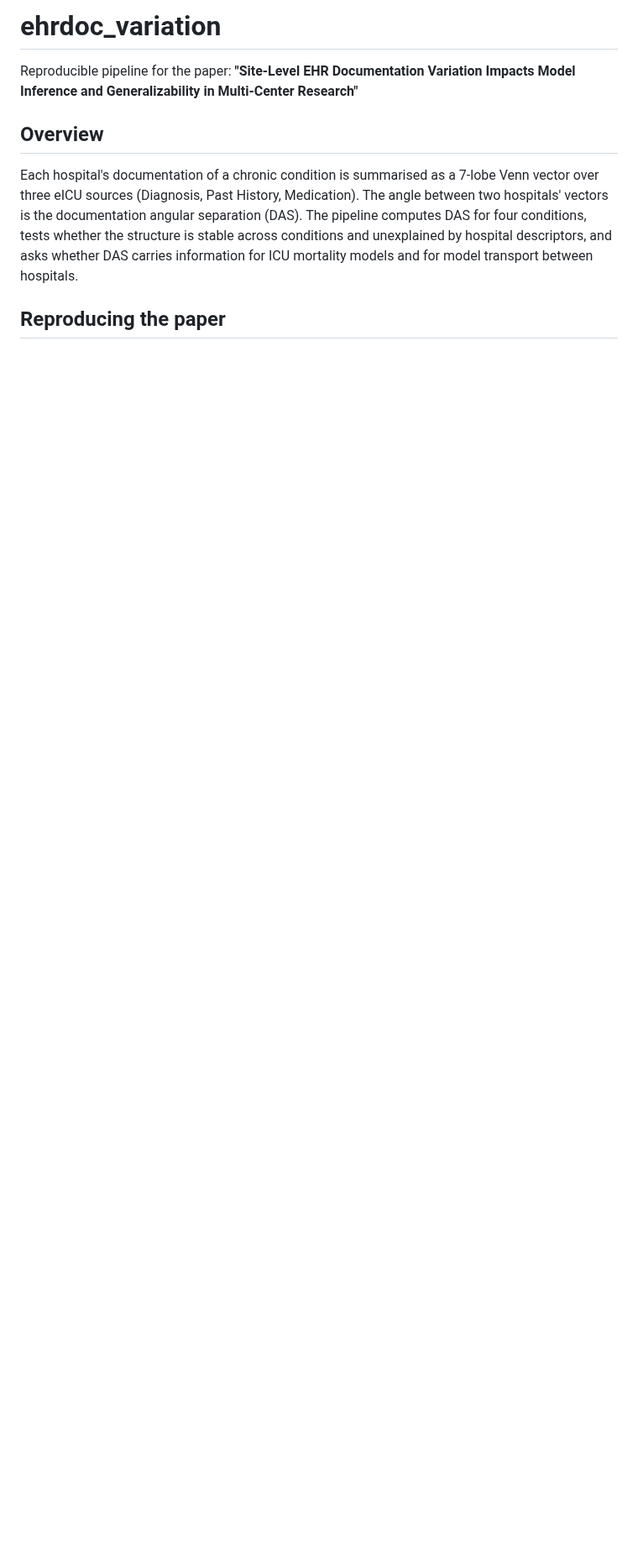
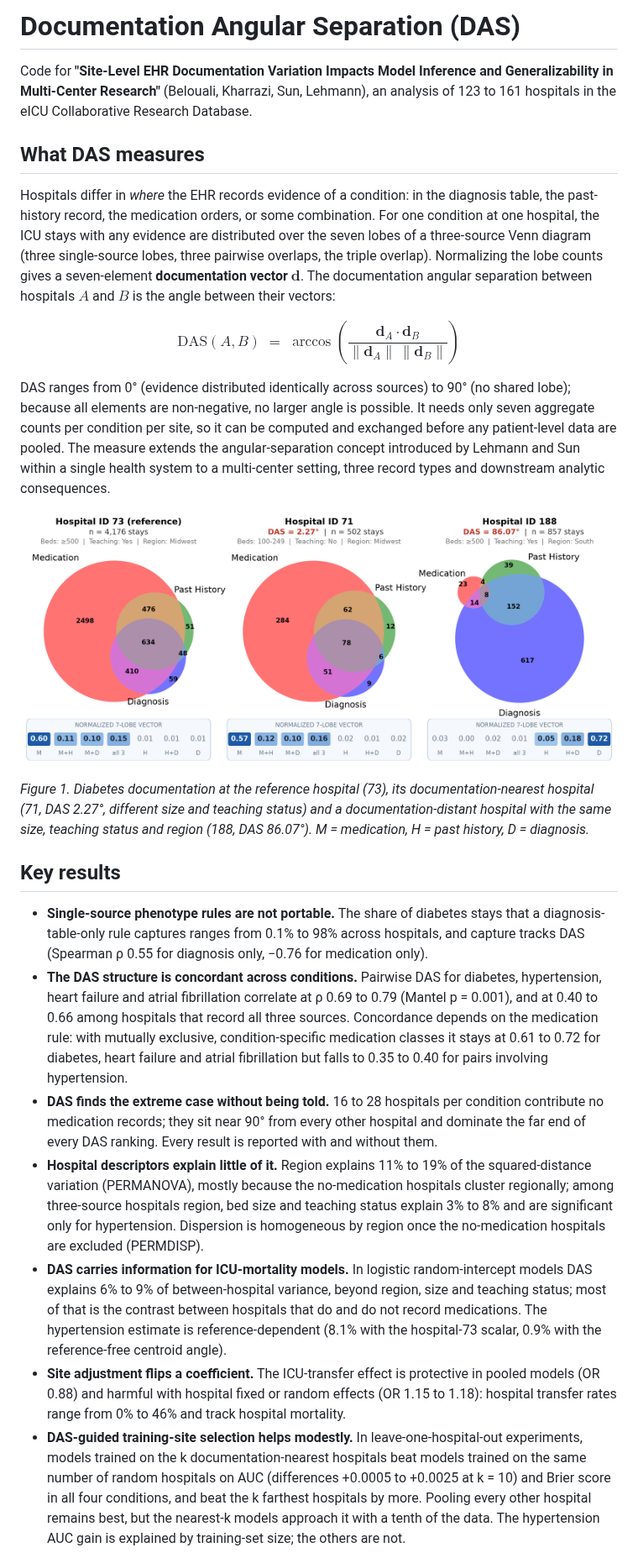
Before and after one commit to belouali/ehrdoc-das, a Markdown page: README.md, the part around one of its changes. Shown at 84% size. Rendered like a GitHub page; pictures changed too: docs/figure1_das_venn_vectors.png (added); blank space fills up the shorter version.

Commit message:
README: DAS definition, equation, Figure 1, key results

```diff
--- a/README.md
+++ b/README.md
@@ -1,16 +1,59 @@
-# ehrdoc_variation
+# Documentation Angular Separation (DAS)
 
-Reproducible pipeline for the paper:
-**"Site-Level EHR Documentation Variation Impacts Model Inference and Generalizability in Multi-Center Research"**
+Code for **"Site-Level EHR Documentation Variation Impacts Model Inference and Generalizability in Multi-Center Research"**
+(Belouali, Kharrazi, Sun, Lehmann), an analysis of 123 to 161 hospitals in the eICU Collaborative Research Database.
 
-## Overview
+## What DAS measures
 
-Each hospital's documentation of a chronic condition is summarised as a
-7-lobe Venn vector over three eICU sources (Diagnosis, Past History,
-Medication). The angle between two hospitals' vectors is the documentation
-angular separation (DAS). The pipeline computes DAS for four conditions,
-tests whether the structure is stable across conditions and unexplained by
-hospital descriptors, and asks whether DAS carries information for ICU
-mortality models and for model transport between hospitals.
+Hospitals differ in *where* the EHR records evidence of a condition: in the diagnosis table, the past-history record,
+the medication orders, or some combination. For one condition at one hospital, the ICU stays with any evidence are
+distributed over the seven lobes of a three-source Venn diagram (three single-source lobes, three pairwise overlaps,
+the triple overlap). Normalizing the lobe counts gives a seven-element **documentation vector** $\mathbf{d}$.
+The documentation angular separation between hospitals $A$ and $B$ is the angle between their vectors:
 
-## Reproducing the paper
+$$
+\mathrm{DAS}(A,B) \;=\; \arccos\!\left(\frac{\mathbf{d}_A \cdot \mathbf{d}_B}{\lVert \mathbf{d}_A \rVert\,\lVert \mathbf{d}_B \rVert}\right)
+$$
+
+DAS ranges from 0° (evidence distributed identically across sources) to 90° (no shared lobe); because all elements
+are non-negative, no larger angle is possible. It needs only seven aggregate counts per condition per site, so it can be
+computed and exchanged before any patient-level data are pooled. The measure extends the angular-separation concept
+introduced by Lehmann and Sun within a single health system to a multi-center setting, three record types and
+downstream analytic consequences.
+
+![Figure 1. Venn diagrams and normalized documentation vectors for diabetes at three eICU hospitals](docs/figure1_das_venn_vectors.png)
+
+*Figure 1. Diabetes documentation at the reference hospital (73), its documentation-nearest hospital (71, DAS 2.27°,
+different size and teaching status) and a documentation-distant hospital with the same size, teaching status and region
+(188, DAS 86.07°). M = medication, H = past history, D = diagnosis.*
+
+## Key results
+
+- **Single-source phenotype rules are not portable.** The share of diabetes stays that a diagnosis-table-only rule
+  captures ranges from 0.1% to 98% across hospitals, and capture tracks DAS (Spearman ρ 0.55 for diagnosis only,
+  −0.76 for medication only).
+- **The DAS structure is concordant across conditions.** Pairwise DAS for diabetes, hypertension, heart failure and
+  atrial fibrillation correlate at ρ 0.69 to 0.79 (Mantel p = 0.001), and at 0.40 to 0.66 among hospitals that record
+  all three sources. Concordance depends on the medication rule: with mutually exclusive, condition-specific medication
+  classes it stays at 0.61 to 0.72 for diabetes, heart failure and atrial fibrillation but falls to 0.35 to 0.40 for
+  pairs involving hypertension.
+- **DAS finds the extreme case without being told.** 16 to 28 hospitals per condition contribute no medication
+  records; they sit near 90° from every other hospital and dominate the far end of every DAS ranking. Every result is
+  reported with and without them.
+- **Hospital descriptors explain little of it.** Region explains 11% to 19% of the squared-distance variation
+  (PERMANOVA), mostly because the no-medication hospitals cluster regionally; among three-source hospitals region, bed
+  size and teaching status explain 3% to 8% and are significant only for hypertension. Dispersion is homogeneous by
+  region once the no-medication hospitals are excluded (PERMDISP).
+- **DAS carries information for ICU-mortality models.** In logistic random-intercept models DAS explains 6% to 9% of
+  between-hospital variance, beyond region, size and teaching status; most of that is the contrast between hospitals
+  that do and do not record medications. The hypertension estimate is reference-dependent (8.1% with the hospital-73
+  scalar, 0.9% with the reference-free centroid angle).
+- **Site adjustment flips a coefficient.** The ICU-transfer effect is protective in pooled models (OR 0.88) and harmful
+  with hospital fixed or random effects (OR 1.15 to 1.18): hospital transfer rates range from 0% to 46% and track
+  hospital mortality.
+- **DAS-guided training-site selection helps modestly.** In leave-one-hospital-out experiments, models trained on the
+  k documentation-nearest hospitals beat models trained on the same number of random hospitals on AUC (differences
+  +0.0005 to +0.0025 at k = 10) and Brier score in all four conditions, and beat the k farthest hospitals by more.
+  Pooling every other hospital remains best, but the nearest-k models approach it with a tenth of the data. The
+  hypertension AUC gain is explained by training-set size; the others are not.
+
```
Also changed, not shown: other parts of README.md (+12 -0 lines), docs/figure3_transportability.png (added).
